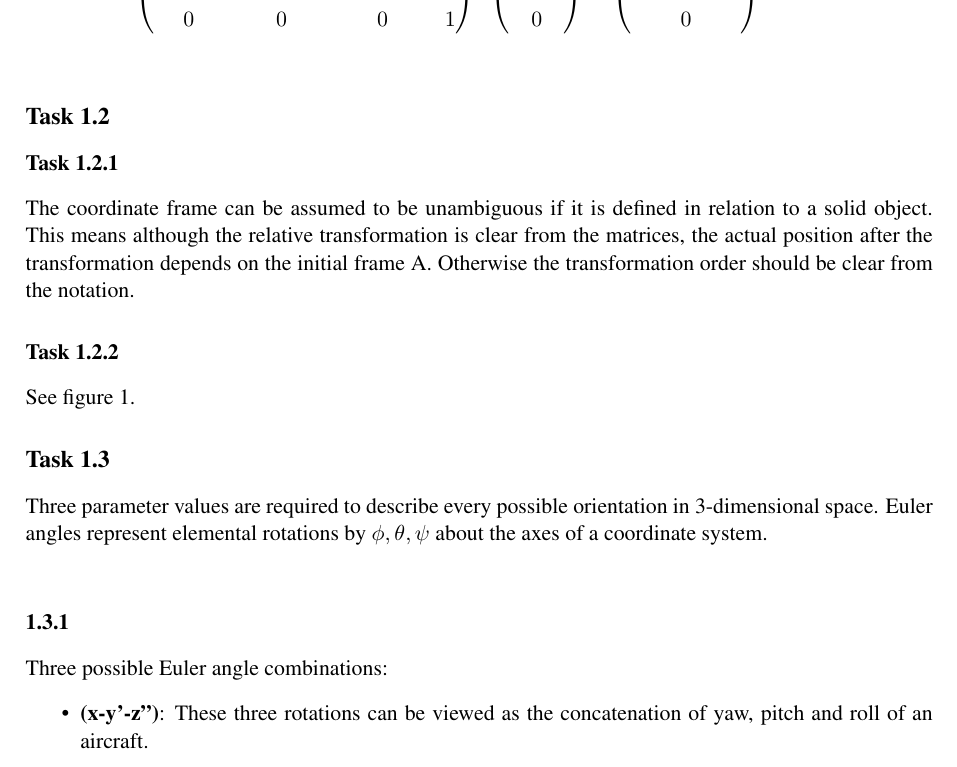
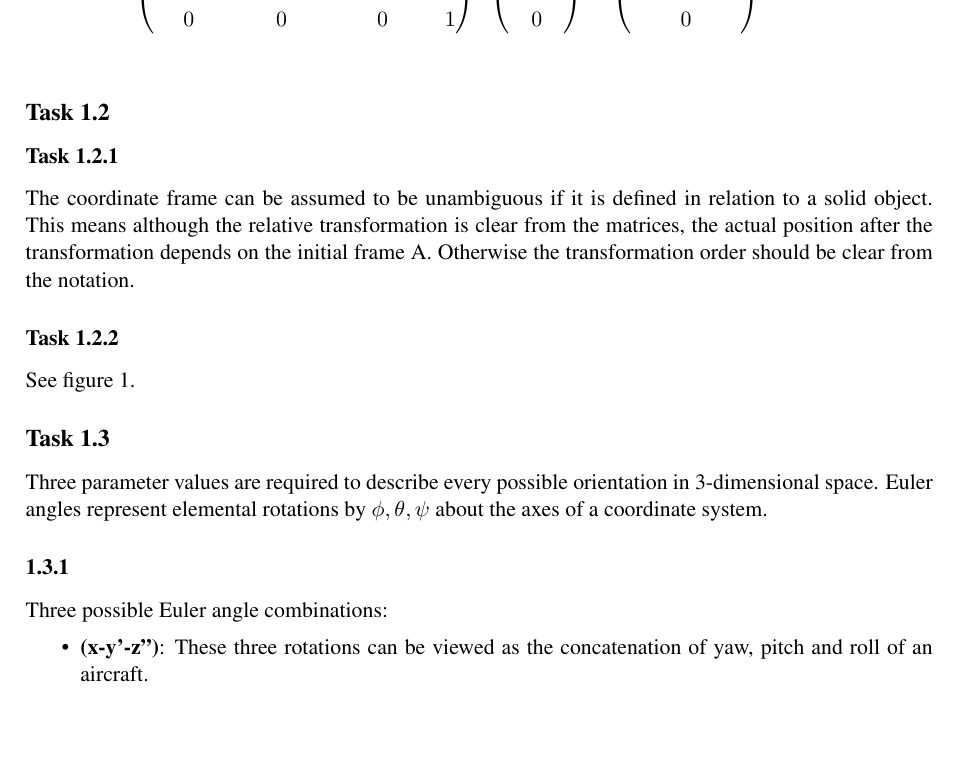
Before and after one commit to Fabse92/RobotTechnology, a LaTeX problem sheet (Assignment1/Assignment1.tex, which reads Assignment1/Task_1_3.tex): part of page 4 of 6, cut so that both start at the same text, the shorter picture padded with empty space. Compiled offline with pdfLaTeX.

Commit message:
kleine Korrektur

```diff
--- a/Assignment1/Assignment1.tex
+++ b/Assignment1/Assignment1.tex
@@ -17,7 +17,7 @@
 \usepackage{wasysym} % Für Smileys
 \usepackage{gensymb} % Für \degree
 \usepackage{graphicx}
-
+\usepackage{tikz}
 
 % FORMATIERUNG
 \usepackage[paper=a4paper,left=25mm,right=25mm,top=25mm,bottom=25mm]{geometry}
--- a/Assignment1/Task_1_3.tex
+++ b/Assignment1/Task_1_3.tex
@@ -1,7 +1,6 @@
 \subsection*{Task 1.3}
 Three parameter values are required to describe every possible orientation in 3-dimensional space.
-Euler angles represent elemental rotations by $\phi,\theta,\psi$ about the axes of a coordinate system.\\
-
+Euler angles represent elemental rotations by $\phi,\theta,\psi$ about the axes of a coordinate system.
 \subsubsection*{1.3.1}
 Three possible Euler angle combinations:
 \begin{itemize}
```
Also changed, not shown: Assignment1/Task_1_1.tex (+57 -0 lines).
